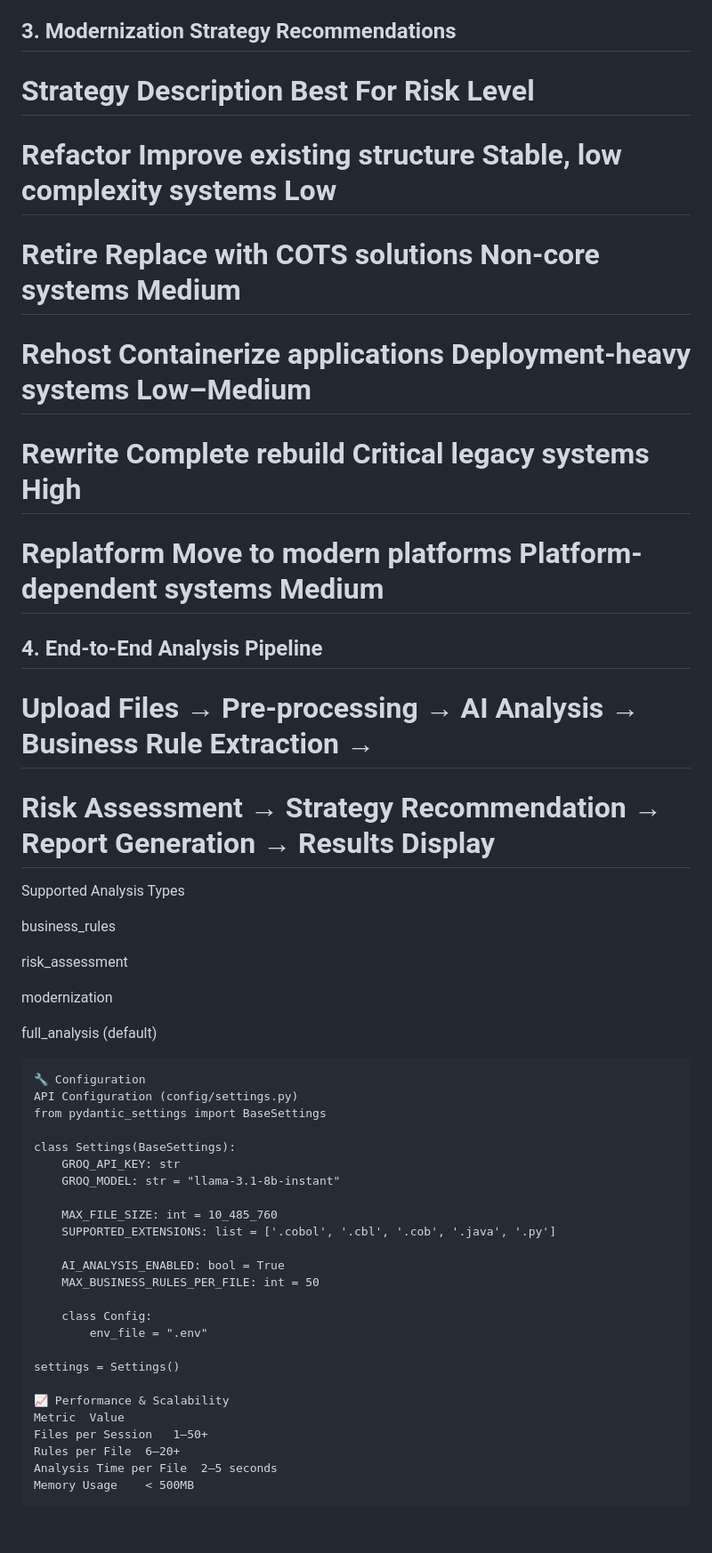
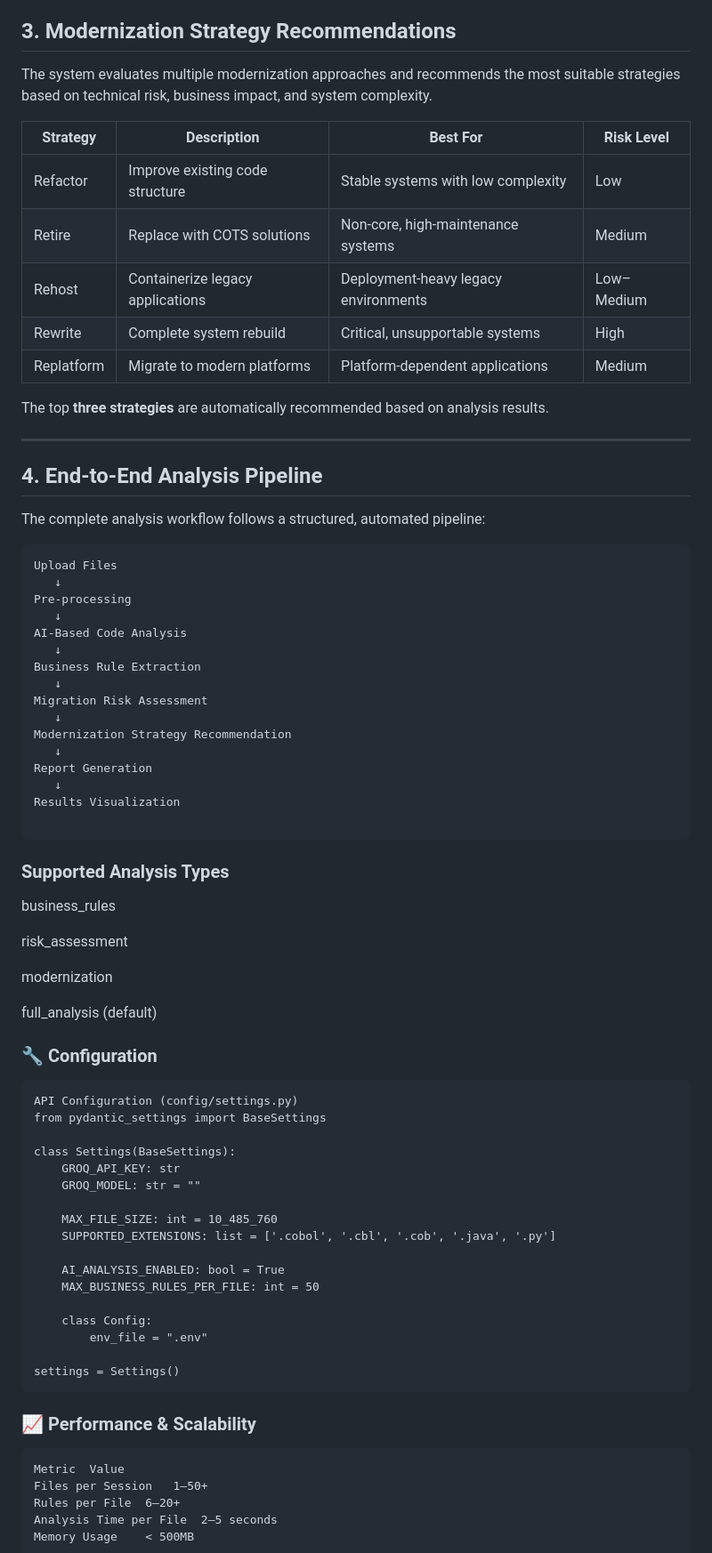
Before and after one commit to SajithMelethil/GenAI-Legacy-Code-Understanding-Risk-Analyzer, a Markdown page: README.md, the part around one of its changes. Shown at 89% size. GitHub-like rendering; blank space fills up the shorter version.

````diff
--- a/README.md
+++ b/README.md
@@ -148,19 +148,45 @@ Risk Levels
 61–100: HIGH – Consider rewrite or replacement
 
 ## 3. Modernization Strategy Recommendations
-# Strategy	Description	Best For	Risk Level
-# Refactor	Improve existing structure	Stable, low complexity systems	Low
-# Retire	Replace with COTS solutions	Non-core systems	Medium
-# Rehost	Containerize applications	Deployment-heavy systems	Low–Medium
-# Rewrite	Complete rebuild	Critical legacy systems	High
-# Replatform	Move to modern platforms	Platform-dependent systems	Medium
+
+The system evaluates multiple modernization approaches and recommends the most suitable strategies based on technical risk, business impact, and system complexity.
+
+| Strategy    | Description                    | Best For                             | Risk Level |
+|------------|--------------------------------|--------------------------------------|------------|
+| Refactor   | Improve existing code structure | Stable systems with low complexity   | Low        |
+| Retire     | Replace with COTS solutions     | Non-core, high-maintenance systems   | Medium     |
+| Rehost     | Containerize legacy applications| Deployment-heavy legacy environments | Low–Medium |
+| Rewrite    | Complete system rebuild         | Critical, unsupportable systems      | High       |
+| Replatform | Migrate to modern platforms     | Platform-dependent applications     | Medium     |
+
+The top **three strategies** are automatically recommended based on analysis results.
+
+---
 
 ## 4. End-to-End Analysis Pipeline
-# Upload Files → Pre-processing → AI Analysis → Business Rule Extraction →
-# Risk Assessment → Strategy Recommendation → Report Generation → Results Display
 
+The complete analysis workflow follows a structured, automated pipeline:
 
-Supported Analysis Types
+```text
+Upload Files
+   ↓
+Pre-processing
+   ↓
+AI-Based Code Analysis
+   ↓
+Business Rule Extraction
+   ↓
+Migration Risk Assessment
+   ↓
+Modernization Strategy Recommendation
+   ↓
+Report Generation
+   ↓
+Results Visualization
+
+```
+
+### Supported Analysis Types
 
 business_rules
 
@@ -169,14 +195,16 @@ risk_assessment
 modernization
 
 full_analysis (default)
+
+
+### 🔧 Configuration
 ```
-🔧 Configuration
 API Configuration (config/settings.py)
 from pydantic_settings import BaseSettings
 
 class Settings(BaseSettings):
     GROQ_API_KEY: str
-    GROQ_MODEL: str = "llama-3.1-8b-instant"
+    GROQ_MODEL: str = ""
 
     MAX_FILE_SIZE: int = 10_485_760
     SUPPORTED_EXTENSIONS: list = ['.cobol', '.cbl', '.cob', '.java', '.py']
@@ -188,8 +216,9 @@ class Settings(BaseSettings):
         env_file = ".env"
 
 settings = Settings()
-
-📈 Performance & Scalability
+```
+### 📈 Performance & Scalability
+```
 Metric	Value
 Files per Session	1–50+
 Rules per File	6–20+
````
Also changed, not shown: other parts of README.md (+12 -11 lines).
